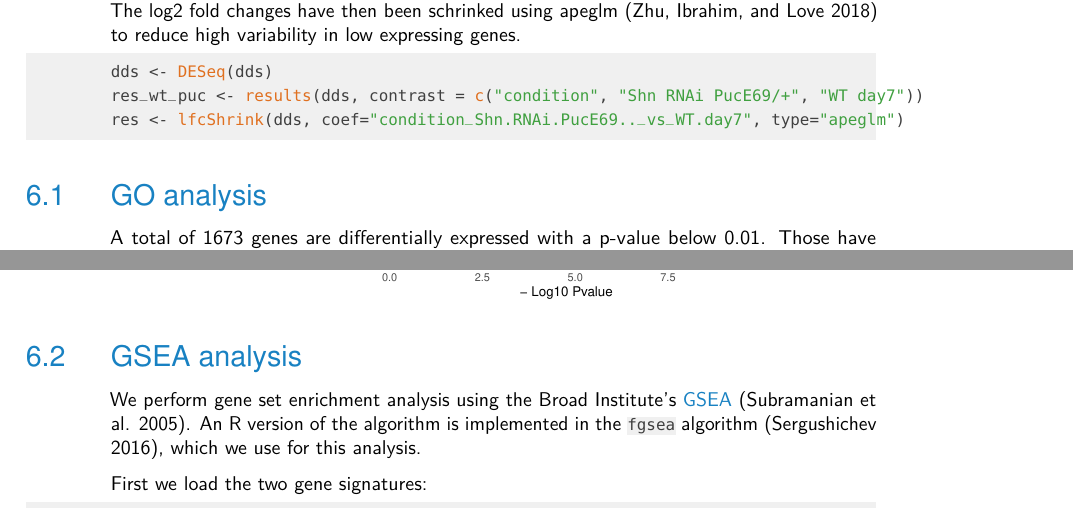
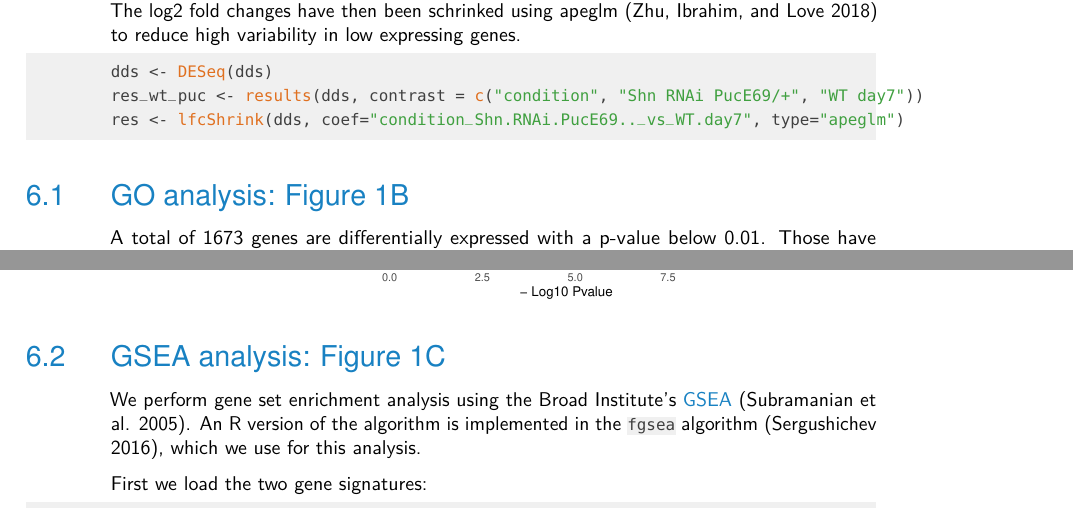
Before and after one commit to boutroslab/Supplemental-Material, an R Markdown document (Zhou_2021/vignette/zhou_2021.Rmd): two parts of pages 8 and 9 of 16, joined at a grey line, cut so that both start at the same text. The pictures show the output file Zhou_2021/vignette/zhou_2021.pdf that the author committed with the source.

Commit message:
added figure number to code

````diff
--- a/Zhou_2021/vignette/zhou_2021.Rmd
+++ b/Zhou_2021/vignette/zhou_2021.Rmd
@@ -216,7 +216,7 @@ res_wt_puc <- results(dds, contrast = c("condition", "Shn RNAi PucE69/+", "WT da
 res <- lfcShrink(dds, coef="condition_Shn.RNAi.PucE69.._vs_WT.day7", type="apeglm")
 ```
 
-## GO analysis
+## GO analysis: Figure 1B
 
 A total of `r sum(res$pvalue<0.01, na.rm=TRUE)` genes are differentially expressed with a p-value below 0.01. Those have been used as input for the gene ontology analysis of biological processes using the online tool DAVID [@Huang_Sherman_Lempicki_2009].
 
@@ -235,7 +235,7 @@ ggplot(res_wt_vs_puc_schrinked,
   theme_minimal()
 ```
 
-## GSEA analysis
+## GSEA analysis: Figure 1C
 
 We perform gene set enrichment analysis using the Broad Institute's [GSEA](http://software.broadinstitute.org/gsea/index.jsp) [@Subramanian_Tamayo_Mootha_Mukherjee_Ebert_Gillette_Paulovich_Pomeroy_Golub_Lander_2005]. An R version of the algorithm is implemented in the `fgsea` algorithm [@fgsea], which we use for this analysis.
 
````
Also changed, not shown: Zhou_2021/vignette/zhou_2021.pdf, 1 other file.
